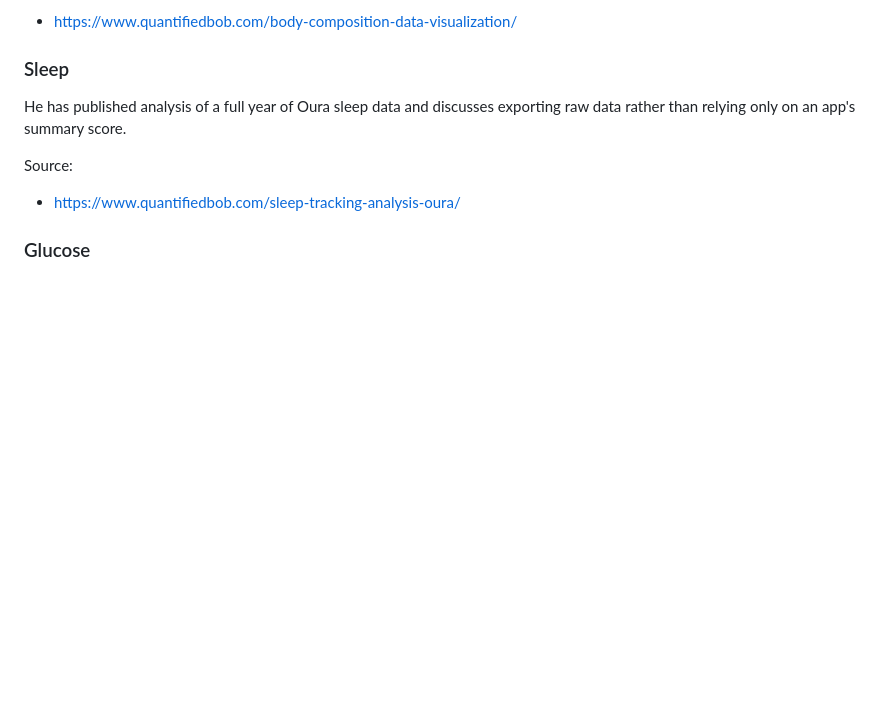
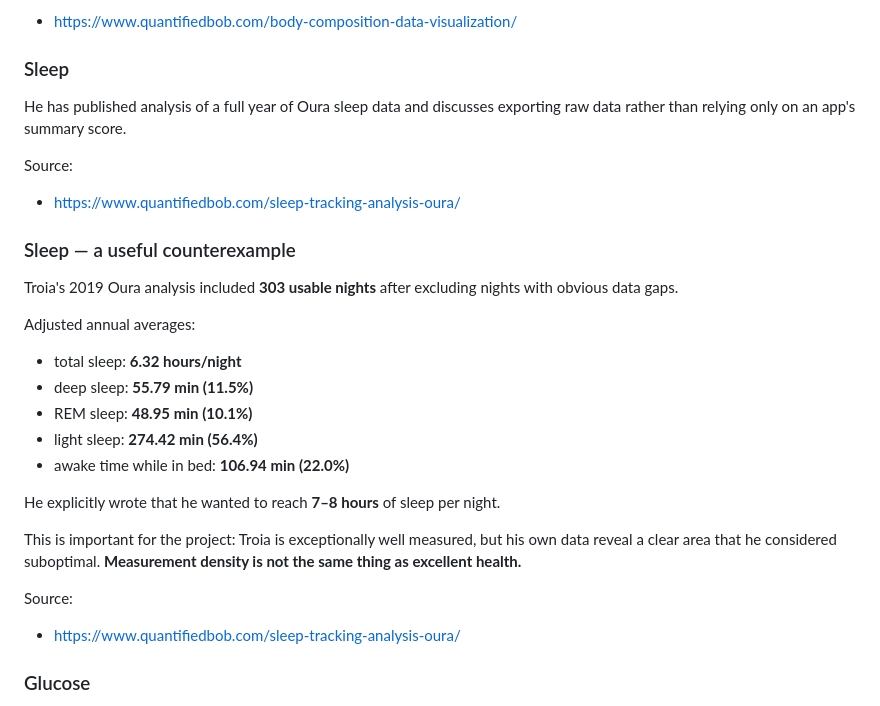
Before and after one commit to joshualparris/HealthiestPeople, a Markdown page: docs/people/bob-troia.md, the part around the change. Drawn GitHub-style; blank space fills up the shorter version.

Commit message:
research: add Troia year-long sleep metrics

```diff
--- a/docs/people/bob-troia.md
+++ b/docs/people/bob-troia.md
@@ -28,6 +28,25 @@ Source:
 ### Sleep
 
 He has published analysis of a full year of Oura sleep data and discusses exporting raw data rather than relying only on an app's summary score.
+
+Source:
+- https://www.quantifiedbob.com/sleep-tracking-analysis-oura/
+
+### Sleep — a useful counterexample
+
+Troia's 2019 Oura analysis included **303 usable nights** after excluding nights with obvious data gaps.
+
+Adjusted annual averages:
+
+- total sleep: **6.32 hours/night**
+- deep sleep: **55.79 min (11.5%)**
+- REM sleep: **48.95 min (10.1%)**
+- light sleep: **274.42 min (56.4%)**
+- awake time while in bed: **106.94 min (22.0%)**
+
+He explicitly wrote that he wanted to reach **7–8 hours** of sleep per night.
+
+This is important for the project: Troia is exceptionally well measured, but his own data reveal a clear area that he considered suboptimal. **Measurement density is not the same thing as excellent health.**
 
 Source:
 - https://www.quantifiedbob.com/sleep-tracking-analysis-oura/
```
